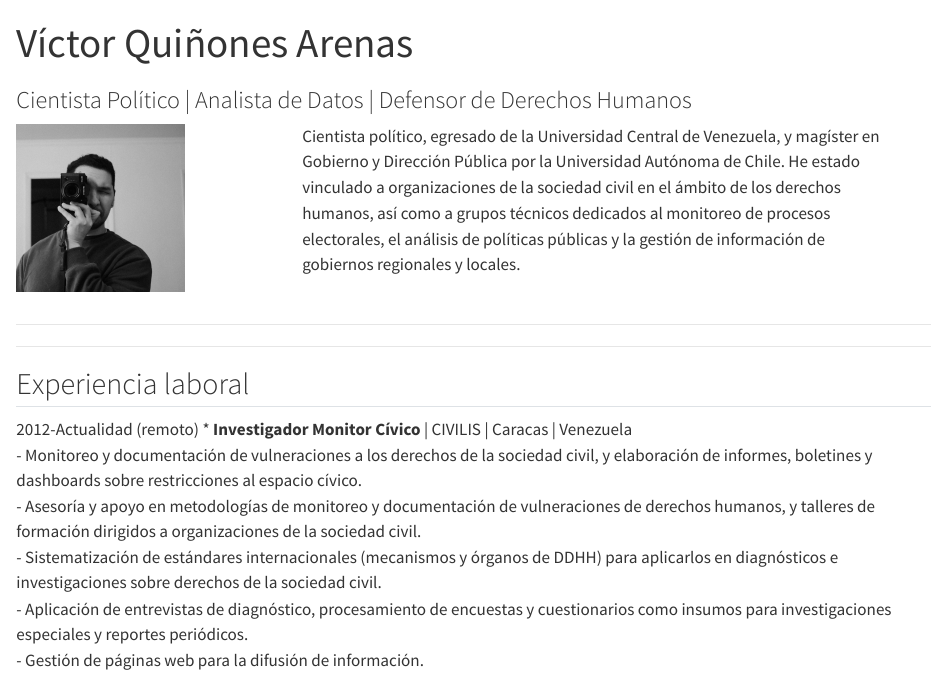
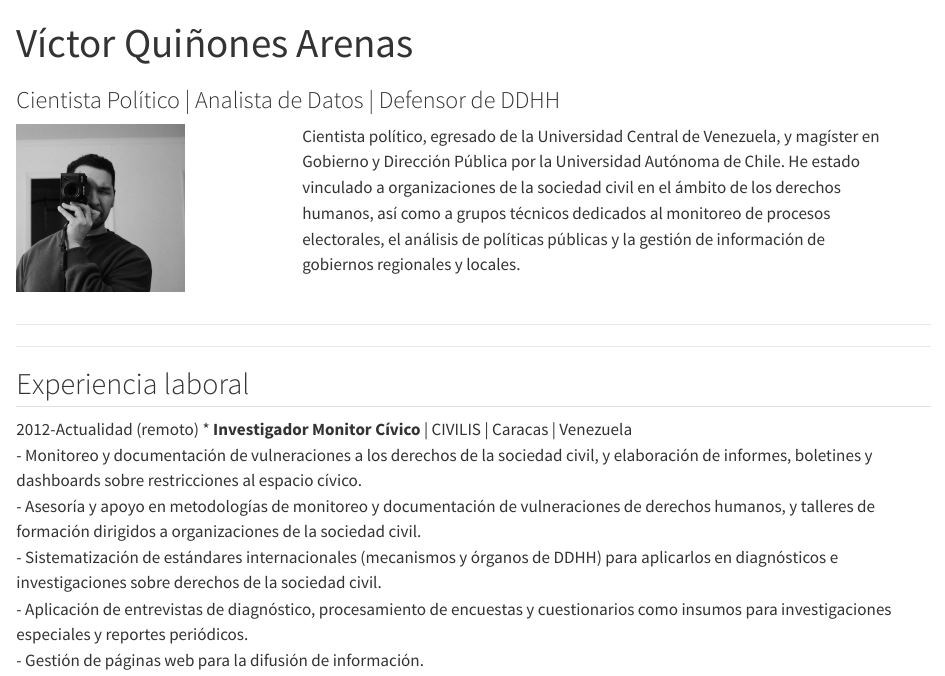
Before and after one commit to victorqarenas/victorqarenas.github.io, a Quarto document (cv.qmd): the page in a window 1100 px wide, from its top. Rendered offline with R 4.5, knitr and Pandoc in place of Quarto, with nearby package versions.

Commit message:
actualizacion cv encabezado

```diff
--- a/cv.qmd
+++ b/cv.qmd
@@ -1,6 +1,6 @@
 ---
 title: "Víctor Quiñones Arenas"
-subtitle: "Cientista Político | Analista de Datos | Defensor de Derechos Humanos"
+subtitle: "Cientista Político | Analista de Datos | Defensor de DDHH"
 format:
   html:
     toc: false
```
Also changed, not shown: 1 other file.
